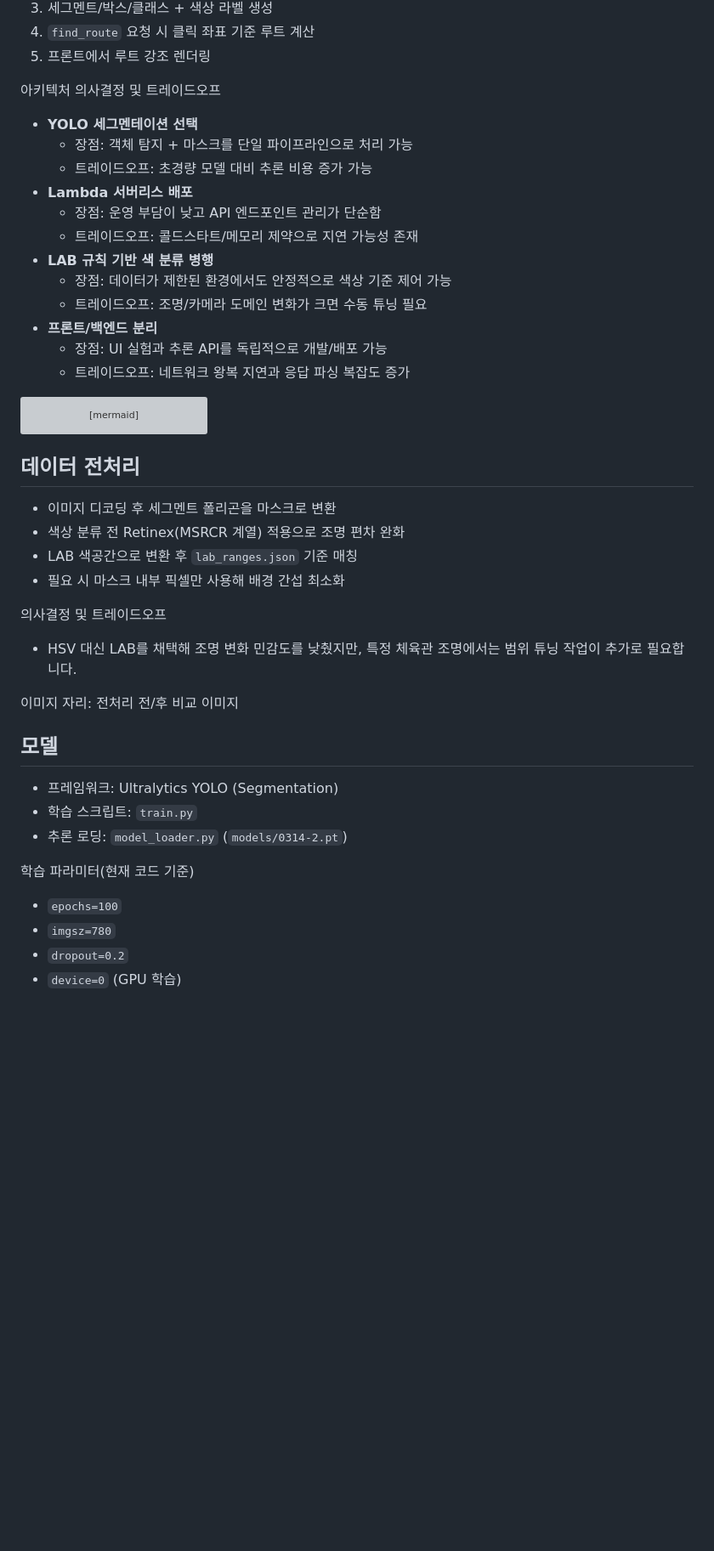
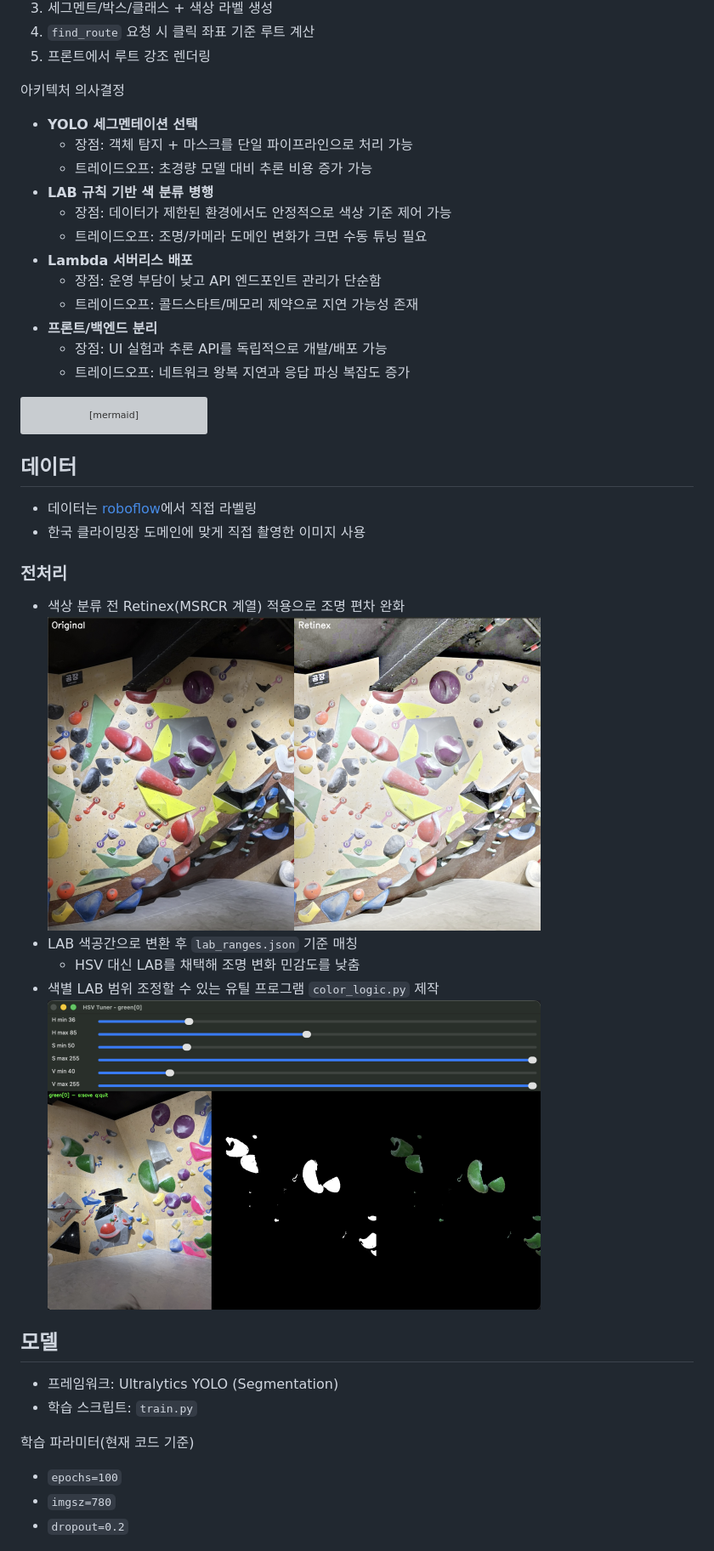
Before and after one commit to linklingj/RouteFinder, a Markdown page: README.md, the part around the change printed below. Shown: that part at 85% size. Drawn GitHub-style; blank space fills up the shorter version; grey boxes are pictures that could not be loaded.

````diff
--- a/README.md
+++ b/README.md
@@ -55,16 +58,16 @@ RouteFinder는 **Computer Vision + Deep Learning**으로 클라이밍 벽 이미
 4. `find_route` 요청 시 클릭 좌표 기준 루트 계산
 5. 프론트에서 루트 강조 렌더링
 
-아키텍처 의사결정 및 트레이드오프
+아키텍처 의사결정
 - **YOLO 세그멘테이션 선택**
   - 장점: 객체 탐지 + 마스크를 단일 파이프라인으로 처리 가능
   - 트레이드오프: 초경량 모델 대비 추론 비용 증가 가능
+- **LAB 규칙 기반 색 분류 병행**
+  - 장점: 데이터가 제한된 환경에서도 안정적으로 색상 기준 제어 가능
+  - 트레이드오프: 조명/카메라 도메인 변화가 크면 수동 튜닝 필요
 - **Lambda 서버리스 배포**
   - 장점: 운영 부담이 낮고 API 엔드포인트 관리가 단순함
   - 트레이드오프: 콜드스타트/메모리 제약으로 지연 가능성 존재
-- **LAB 규칙 기반 색 분류 병행**
-  - 장점: 데이터가 제한된 환경에서도 안정적으로 색상 기준 제어 가능
-  - 트레이드오프: 조명/카메라 도메인 변화가 크면 수동 튜닝 필요
 - **프론트/백엔드 분리**
   - 장점: UI 실험과 추론 API를 독립적으로 개발/배포 가능
   - 트레이드오프: 네트워크 왕복 지연과 응답 파싱 복잡도 증가
@@ -90,28 +93,26 @@ flowchart LR
     F --> P --> B
 ```
 
-## 데이터 전처리
-- 이미지 디코딩 후 세그멘트 폴리곤을 마스크로 변환
+## 데이터
+- 데이터는 [roboflow](https://app.roboflow.com/panclimb/climbing-segmentation-lruqt)에서 직접 라벨링
+-  한국 클라이밍장 도메인에 맞게 직접 촬영한 이미지 사용
+### 전처리
 - 색상 분류 전 Retinex(MSRCR 계열) 적용으로 조명 편차 완화
+![image](demo/retinex.png)
 - LAB 색공간으로 변환 후 `lab_ranges.json` 기준 매칭
-- 필요 시 마스크 내부 픽셀만 사용해 배경 간섭 최소화
+  - HSV 대신 LAB를 채택해 조명 변화 민감도를 낮춤
+- 색별 LAB 범위 조정할 수 있는 유틸 프로그램 `color_logic.py` 제작
+![image](demo/color_tune.png)
 
-의사결정 및 트레이드오프
-- HSV 대신 LAB를 채택해 조명 변화 민감도를 낮췄지만,
-  특정 체육관 조명에서는 범위 튜닝 작업이 추가로 필요합니다.
-
-이미지 자리: 전처리 전/후 비교 이미지
 
 ## 모델
 - 프레임워크: Ultralytics YOLO (Segmentation)
 - 학습 스크립트: `train.py`
-- 추론 로딩: `model_loader.py` (`models/0314-2.pt`)
 
 학습 파라미터(현재 코드 기준)
 - `epochs=100`
 - `imgsz=780`
 - `dropout=0.2`
-- `device=0` (GPU 학습)
 
 ![image](demo/holds.png)
 
````
Also changed, not shown: other parts of README.md (+89 -8 lines), demo/confusion.png (added), 2 other files.
